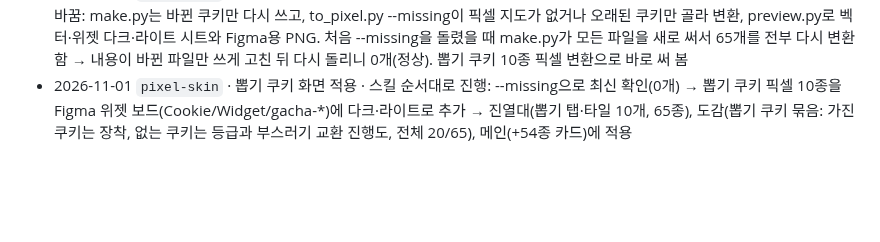
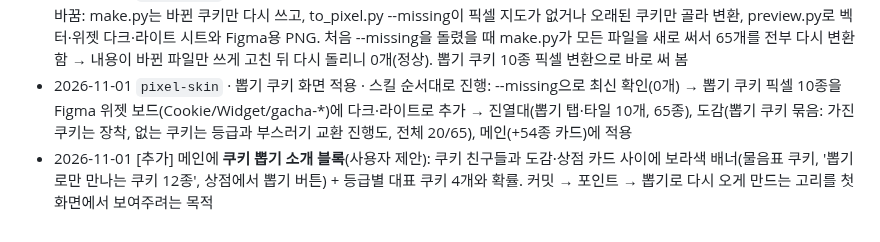
Before and after one commit to 2sseul/fortune-commit, a Markdown page: TODO_v2.md, the part around the change. Drawn GitHub-style; blank space fills up the shorter version.

Commit message:
docs: 메인 쿠키 뽑기 소개 블록 추가 기록 (TODO_v2)

```diff
--- a/TODO_v2.md
+++ b/TODO_v2.md
@@ -232,3 +232,4 @@
 - 2026-10-31 쿠키 비교용으로 벡터 쿠키를 48칸 픽셀로 바꾸는 스크립트(design/cookies/pixelize.py)를 만듦. qlmanage 미리보기는 테두리 선이 섞여서, Chrome headless로 자홍색 바탕에 렌더한 뒤 그 색을 빼는 방식으로 바꿈 → `pixel-skin` 스킬에 '벡터 → 픽셀 변환' 절차로 넣을 후보
 - 2026-11-01 `pixel-skin`(직접 만든 스킨, 다시 씀) · 쿠키 작업 · 사용자 요청으로 '새 쿠키를 만들면 픽셀도 자동 변환'하는 스킬로 바꿈: make.py는 바뀐 쿠키만 다시 쓰고, to_pixel.py --missing이 픽셀 지도가 없거나 오래된 쿠키만 골라 변환, preview.py로 벡터·위젯 다크·라이트 시트와 Figma용 PNG. 처음 --missing을 돌렸을 때 make.py가 모든 파일을 새로 써서 65개를 전부 다시 변환함 → 내용이 바뀐 파일만 쓰게 고친 뒤 다시 돌리니 0개(정상). 뽑기 쿠키 10종 픽셀 변환으로 바로 써 봄
 - 2026-11-01 `pixel-skin` · 뽑기 쿠키 화면 적용 · 스킬 순서대로 진행: --missing으로 최신 확인(0개) → 뽑기 쿠키 픽셀 10종을 Figma 위젯 보드(Cookie/Widget/gacha-*)에 다크·라이트로 추가 → 진열대(뽑기 탭·타일 10개, 65종), 도감(뽑기 쿠키 묶음: 가진 쿠키는 장착, 없는 쿠키는 등급과 부스러기 교환 진행도, 전체 20/65), 메인(+54종 카드)에 적용
+- 2026-11-01 [추가] 메인에 **쿠키 뽑기 소개 블록**(사용자 제안): 쿠키 친구들과 도감·상점 카드 사이에 보라색 배너(물음표 쿠키, '뽑기로만 만나는 쿠키 12종', 상점에서 뽑기 버튼) + 등급별 대표 쿠키 4개와 확률. 커밋 → 포인트 → 뽑기로 다시 오게 만드는 고리를 첫 화면에서 보여주려는 목적
```
